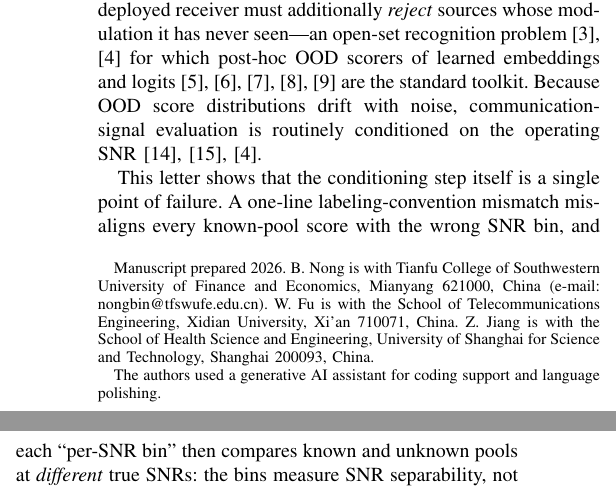
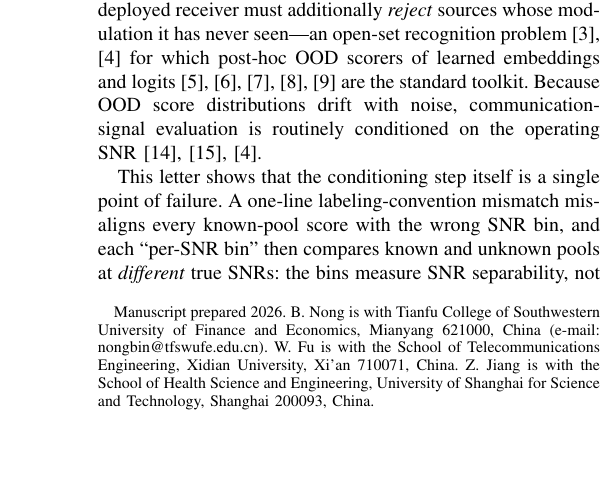
Before and after one commit to BinNong/single_channel_source_seperation, a LaTeX paper (paper3/letter.tex): two parts of the columns of page 1 of 5 before the commit and part of one column of page 1 of 5 after it, the two joined at a grey line, cut so that both start at the same text, the shorter picture padded with empty space. Compiled offline with pdfLaTeX; a missing font is replaced by an installed copy or a similar font; a LaTeX package or settings file that is missing is left out.

Commit message:
paper3 SPL letter: remove AI-assistant acknowledgment footnote

```diff
--- a/paper3/letter.tex
+++ b/paper3/letter.tex
@@ -48,9 +48,7 @@ Southwestern University of Finance and Economics, Mianyang 621000, China
 Telecommunications Engineering, Xidian University, Xi'an 710071, China.
 Z.~Jiang is with the School of Health Science and Engineering,
 University of Shanghai for Science and Technology, Shanghai 200093,
-China.}%
-\thanks{The authors used a generative AI assistant for coding support
-and language polishing.}}
+China.}}
 
 \markboth{IEEE Signal Processing Letters, 2026}%
 {Nong \MakeLowercase{\textit{et al.}}: A Label--Score Alignment
```
Also changed, not shown: paper3/letter.pdf.
